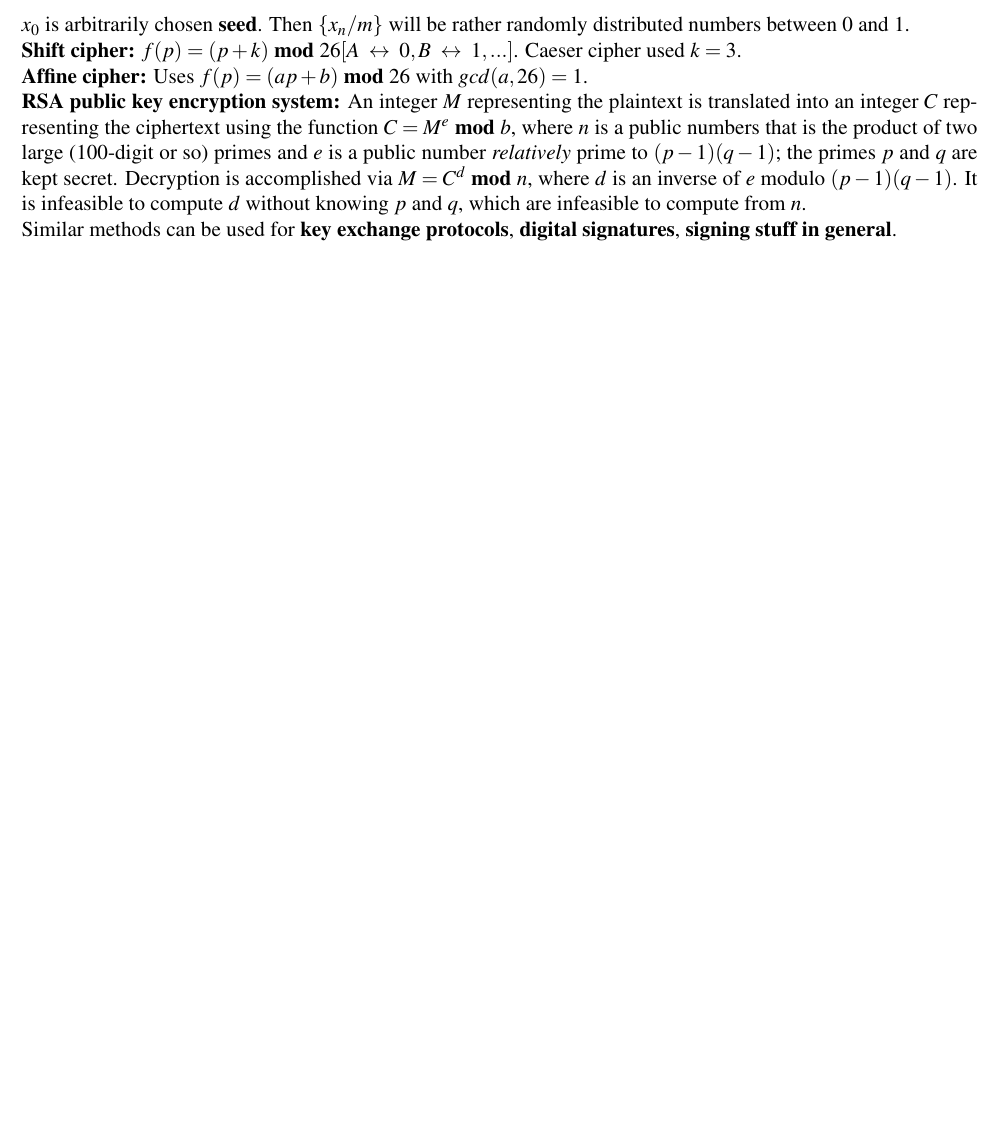
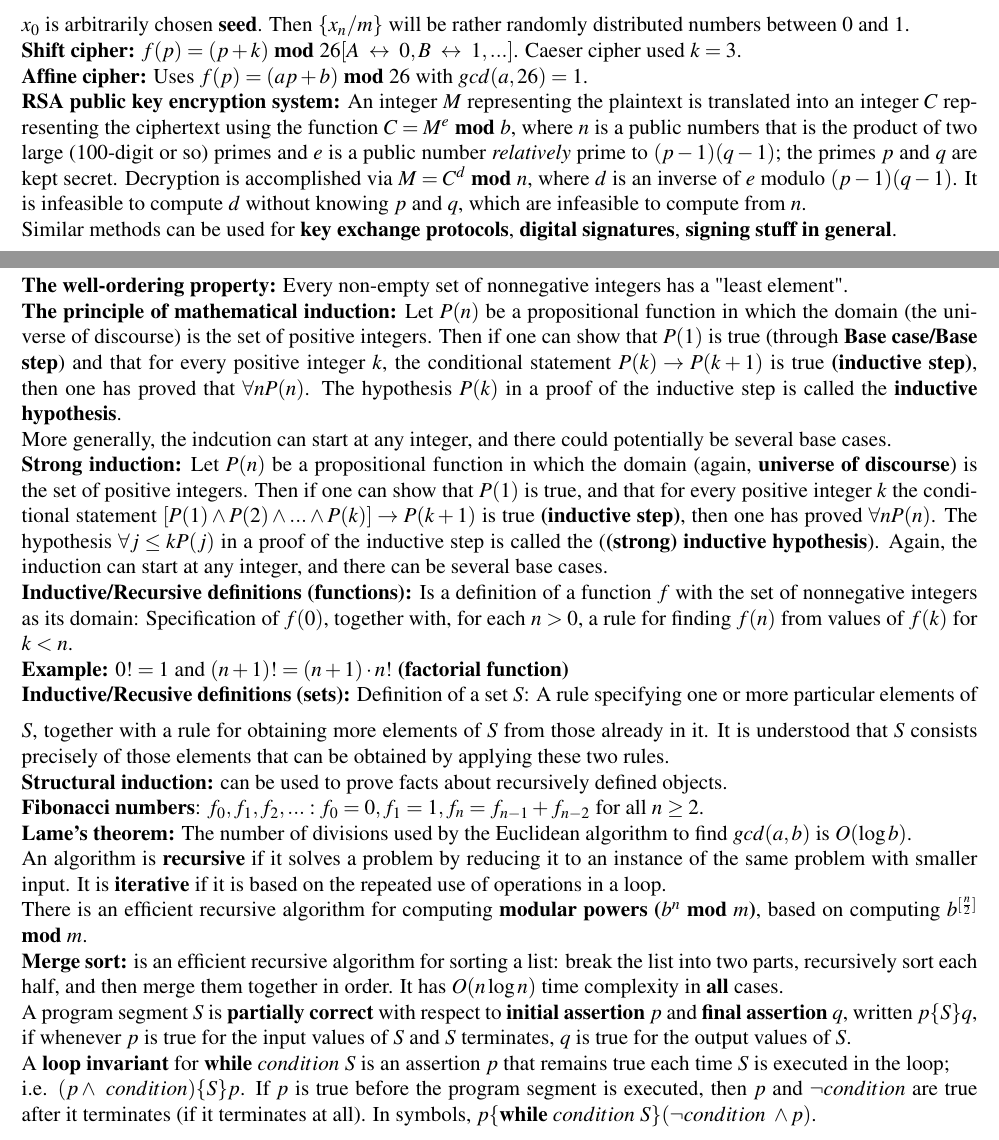
Before and after one commit to hyld3/Discrete-mathematics, a LaTeX document (cribsheet.tex): part of page 8 of 8 before the commit and two parts of pages 8 and 9 of 9 after it, the two joined at a grey line, cut so that both start at the same text, the shorter picture padded with empty space. Compiled offline with pdfLaTeX.

Commit message:
chapter 5 ezpz

```diff
--- a/cribsheet.tex
+++ b/cribsheet.tex
@@ -203,6 +203,24 @@ A common \textbf{hashing function:} $h(k) = k\ \textbf{mod}\ m$, where $k$ is th
 \textbf{Affine cipher:} Uses $f(p) = (ap+b)\ \textbf{mod}\ 26$ with $gcd(a,26)=1$. \\
 \textbf{RSA public key encryption system:} An integer $M$ representing the plaintext is translated into an integer $C$ representing the ciphertext using the function $C = M^e\ \textbf{mod}\ b$, where $n$ is a public numbers that is the product of two large (100-digit or so) primes and $e$ is a public number \textit{relatively} prime to $(p-1)(q-1)$; the primes $p$ and $q$ are kept secret. Decryption is accomplished via $M=C^d\ \textbf{mod}\ n$, where $d$ is an inverse of $e$ modulo $(p-1)(q-1)$. It is infeasible to compute $d$ without knowing $p$ and $q$, which are infeasible to compute from $n$. \\
 Similar methods can be used for \textbf{key exchange protocols}, \textbf{digital signatures}, \textbf{signing stuff in general}. \\
-
+\newpage
+\subsection{Chapter 5}
+\textbf{The well-ordering property:} Every non-empty set of nonnegative integers has a "least element". \\
+\textbf{The principle of mathematical induction:} Let $P(n)$ be a propositional function in which the domain (the universe of discourse) is the set of positive integers. Then if one can show that $P(1)$ is true (through \textbf{Base case/Base step}) and that for every positive integer $k$, the conditional statement $P(k) \rightarrow P(k+1)$ is true \textbf{(inductive step)}, then one has proved that $\forall n P(n)$. The hypothesis $P(k)$ in a proof of the inductive step is called the \textbf{inductive hypothesis}. \\
+More generally, the indcution can start at any integer, and there could potentially be several base cases. \\
+\textbf{Strong induction:} Let $P(n)$ be a propositional function in which the domain (again, \textbf{universe of discourse}) is the set of positive integers. Then if one can show that $P(1)$ is true, and that for every positive integer $k$ the conditional statement $[P(1) \wedge P(2) \wedge ... \wedge P(k)] \rightarrow P(k + 1)$ is true \textbf{(inductive step)}, then one has proved $\forall n P(n)$. The hypothesis $\forall j \leq k P(j)$ in a proof of the inductive step is called the (\textbf{(strong) inductive hypothesis}). Again, the induction can start at any integer, and there can be several base cases. \\
+\textbf{Inductive/Recursive definitions (functions):} Is a definition of a function $f$ with the set of nonnegative integers as its domain: Specification of $f(0)$, together with, for each $n > 0$, a rule for finding $f(n)$ from values of $f(k)$ for $k < n$. \\
+\textbf{Example:} $0! = 1$ and $(n + 1)! = (n + 1) \cdot n!$ \textbf{(factorial function)} \\
+\medskip
+\textbf{Inductive/Recusive definitions (sets):} Definition of a set $S$: A rule specifying one or more particular elements of $S$, together with a rule for obtaining more elements of $S$ from those already in it. It is understood that $S$ consists precisely of those elements that can be obtained by applying these two rules. \\
+\textbf{Structural induction:} can be used to prove facts about recursively defined objects. \\
+\textbf{Fibonacci numbers}: $f_0,f_1,f_2,...: f_0 = 0, f_1 = 1,f_n = f_{n-1} + f_{n-2}$ for all $ n \geq 2$. \\
+\textbf{Lame's theorem:} The number of divisions used by the Euclidean algorithm to find $gcd(a,b)$ is $O(\log b)$. \\
+An algorithm is \textbf{recursive} if it solves a problem by reducing it to an instance of the same problem with smaller input. It is \textbf{iterative} if it is based on the repeated use of operations in a loop. \\
+There is an efficient recursive algorithm for computing \textbf{modular powers ($b^n$ mod $m$)}, based on computing $b^{[\frac{n}{2}]}$ \textbf{mod} $m$. \\
+\textbf{Merge sort:} is an efficient recursive algorithm for sorting a list: break the list into two parts, recursively sort each half, and then merge them together in order. It has $O(n\log n)$ time complexity in \textbf{all} cases. \\
+A program segment $S$ is \textbf{partially correct} with respect to \textbf{initial assertion} $p$ and \textbf{final assertion} $q$, written $p\{S\}q$, if whenever $p$ is true for the input values of $S$ and $S$ terminates, $q$ is true for the output values of $S$. \\
+A \textbf{loop invariant} for \textbf{while} $condition\ S$ is an assertion $p$ that remains true each time $S$ is executed in the loop; \\
+i.e. $(p\wedge\ condition)\{S\}p$. If $p$ is true before the program segment is executed, then $p$ and $\neg condition$ are true after it terminates (if it terminates at all). In symbols, $p\{\textbf{while}\ condition\ S\}(\neg condition\ \wedge p)$.
 
 \end{document}
```
Also changed, not shown: cribsheet.pdf.
